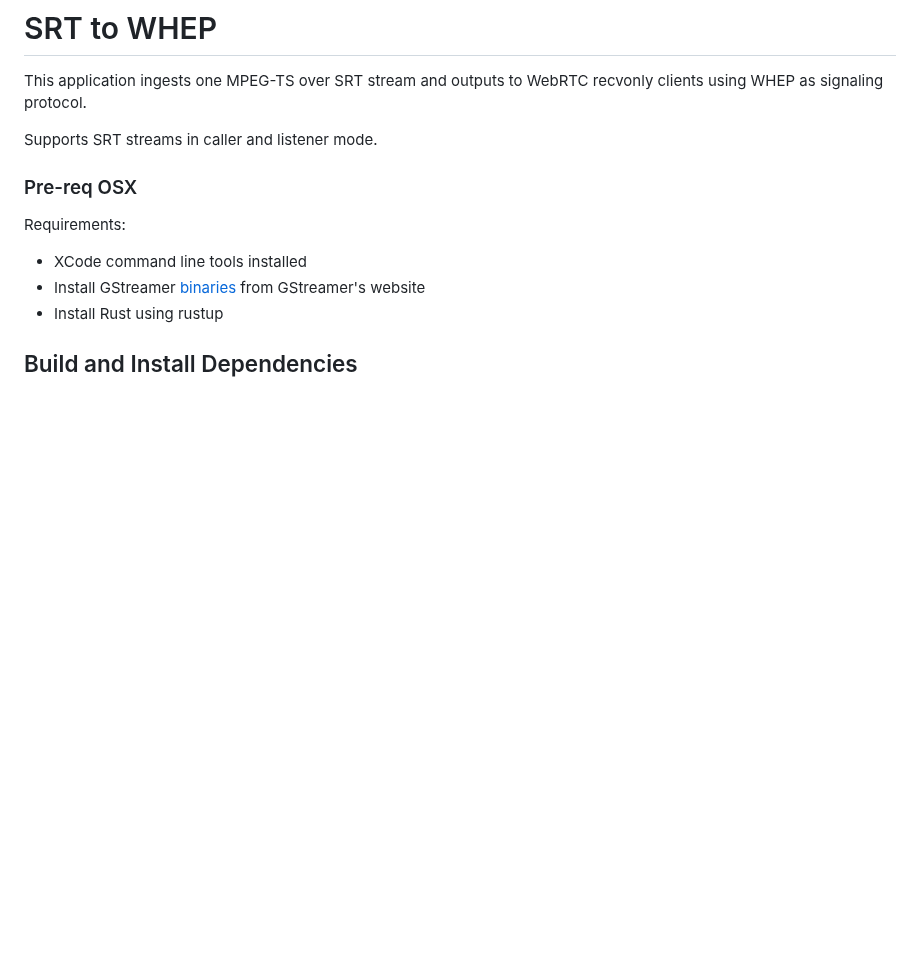
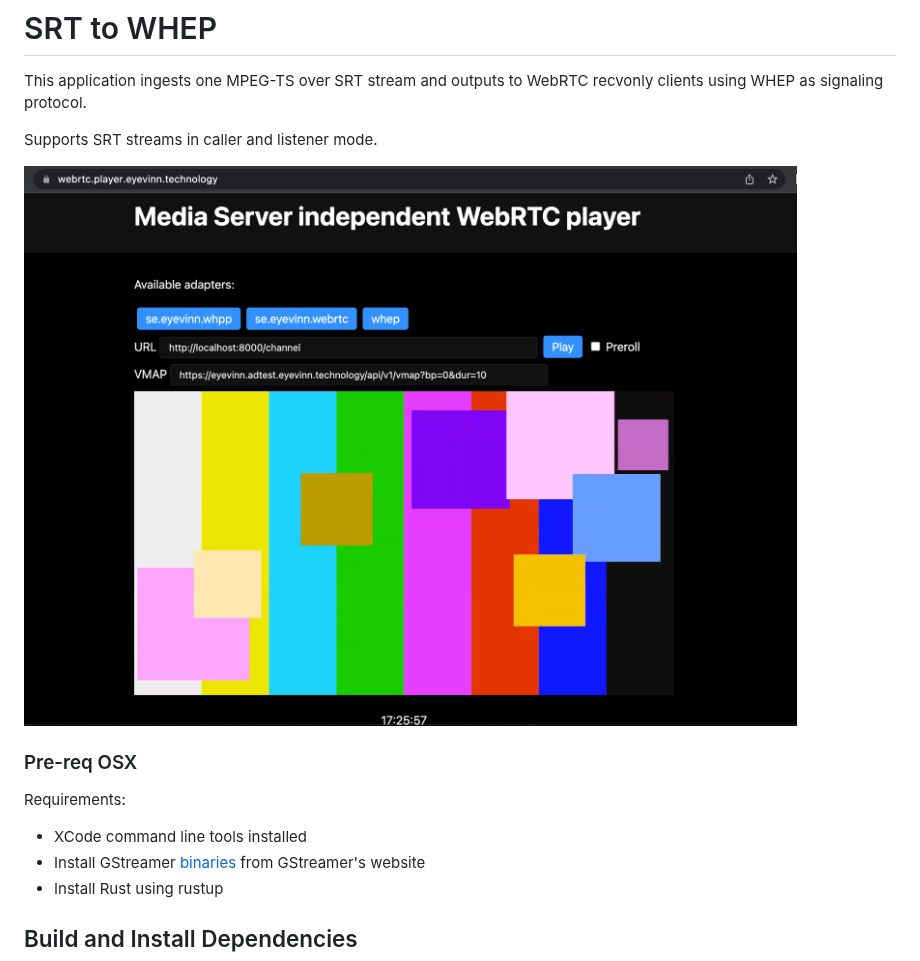
Before and after one commit to Eyevinn/srt-whep, a Markdown page: README.md, the part around the change. Drawn GitHub-style; pictures changed too: docs/screenshot.png (added); blank space fills up the shorter version.

Commit message:
chore: added fancy screenshot

```diff
--- a/README.md
+++ b/README.md
@@ -2,6 +2,8 @@
 This application ingests one MPEG-TS over SRT stream and outputs to WebRTC recvonly clients using WHEP as signaling protocol.
 
 Supports SRT streams in caller and listener mode.
+
+![screenshot](docs/screenshot.png)
 
 ### Pre-req OSX
 Requirements:
```
